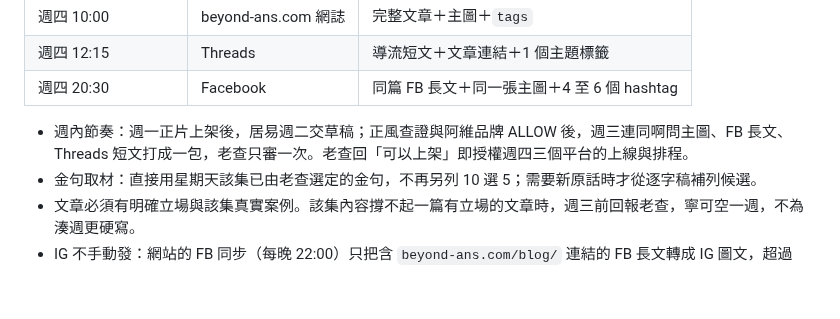
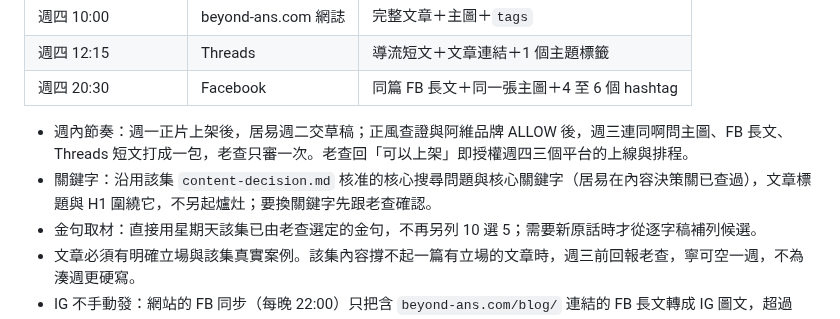
Before and after one commit to CharlesWang1221/claude-code-setup, a Markdown page: skills/seo-article-writer/SKILL.md, the part around the change. GitHub-like rendering; blank space fills up the shorter version.

```diff
--- a/skills/seo-article-writer/SKILL.md
+++ b/skills/seo-article-writer/SKILL.md
@@ -32,6 +32,7 @@ description: 《不標準答案》SEO文章撰寫手（老查取名「居易」
 | 週四 20:30 | Facebook | 同篇 FB 長文＋同一張主圖＋4 至 6 個 hashtag |
 
 - 週內節奏：週一正片上架後，居易週二交草稿；正風查證與阿維品牌 ALLOW 後，週三連同啊問主圖、FB 長文、Threads 短文打成一包，老查只審一次。老查回「可以上架」即授權週四三個平台的上線與排程。
+- 關鍵字：沿用該集 `content-decision.md` 核准的核心搜尋問題與核心關鍵字（居易在內容決策關已查過），文章標題與 H1 圍繞它，不另起爐灶；要換關鍵字先跟老查確認。
 - 金句取材：直接用星期天該集已由老查選定的金句，不再另列 10 選 5；需要新原話時才從逐字稿補列候選。
 - 文章必須有明確立場與該集真實案例。該集內容撐不起一篇有立場的文章時，週三前回報老查，寧可空一週，不為湊週更硬寫。
 - IG 不手動發：網站的 FB 同步（每晚 22:00）只把含 `beyond-ans.com/blog/` 連結的 FB 長文轉成 IG 圖文，超過 2,200 字元會在段落處截斷並補「全文：連結」。網站、Threads、FB、IG 四處都要讀回，記入 `docs/RELEASE_EVIDENCE_REGISTER.md`；週四已發的文章，週五編輯席位不再重複導讀。
```
Also changed, not shown: docs/RULE_CHANGELOG.md (+2 -0 lines), skills/podcast-publish/SKILL.md (+10 -2 lines).
